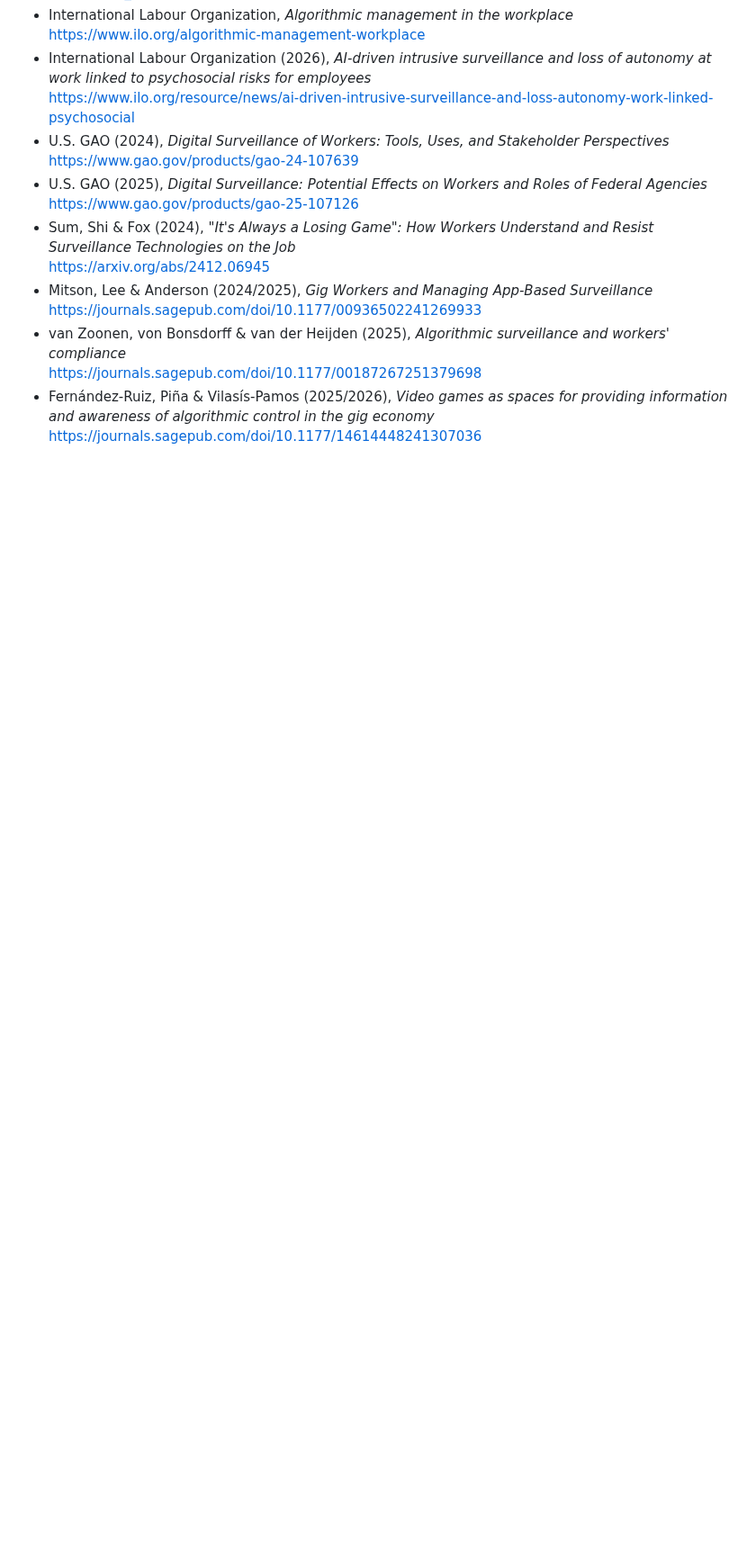
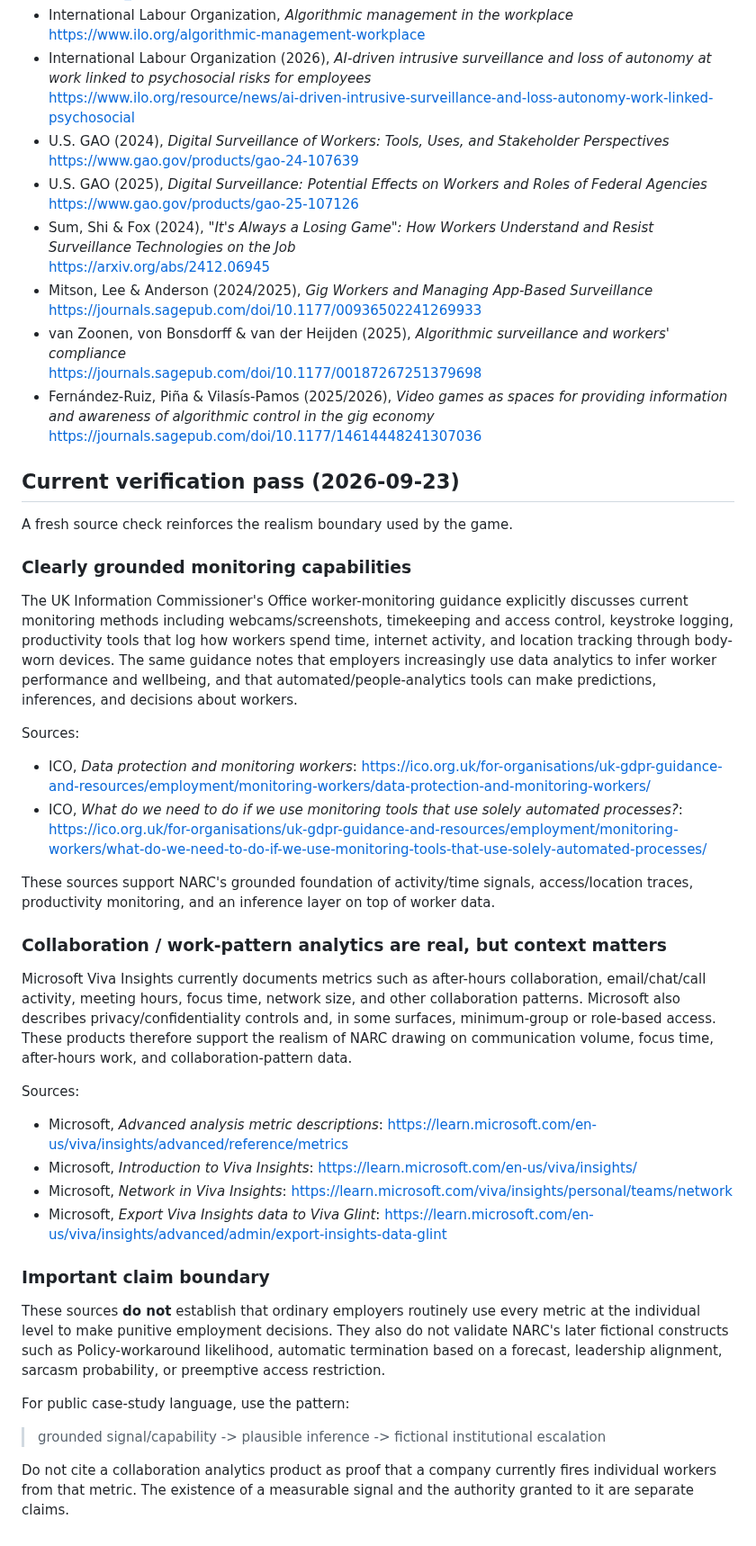
Before and after one commit to pedringt/narc, a Markdown page: docs/RESEARCH_ALGORITHMIC_MANAGEMENT.md, the part around the change. Shown at 90% size. GitHub-like rendering; blank space fills up the shorter version.

Commit message:
Refresh current monitoring research and realism boundaries (#3)

```diff
--- a/docs/RESEARCH_ALGORITHMIC_MANAGEMENT.md
+++ b/docs/RESEARCH_ALGORITHMIC_MANAGEMENT.md
@@ -309,3 +309,38 @@ This supports the current interaction direction:
   https://journals.sagepub.com/doi/10.1177/00187267251379698
 - Fernández-Ruiz, Piña & Vilasís-Pamos (2025/2026), *Video games as spaces for providing information and awareness of algorithmic control in the gig economy*
   https://journals.sagepub.com/doi/10.1177/14614448241307036
+
+
+## Current verification pass (2026-09-23)
+
+A fresh source check reinforces the realism boundary used by the game.
+
+### Clearly grounded monitoring capabilities
+
+The UK Information Commissioner's Office worker-monitoring guidance explicitly discusses current monitoring methods including webcams/screenshots, timekeeping and access control, keystroke logging, productivity tools that log how workers spend time, internet activity, and location tracking through body-worn devices. The same guidance notes that employers increasingly use data analytics to infer worker performance and wellbeing, and that automated/people-analytics tools can make predictions, inferences, and decisions about workers.
+
+Sources:
+- ICO, *Data protection and monitoring workers*: https://ico.org.uk/for-organisations/uk-gdpr-guidance-and-resources/employment/monitoring-workers/data-protection-and-monitoring-workers/
+- ICO, *What do we need to do if we use monitoring tools that use solely automated processes?*: https://ico.org.uk/for-organisations/uk-gdpr-guidance-and-resources/employment/monitoring-workers/what-do-we-need-to-do-if-we-use-monitoring-tools-that-use-solely-automated-processes/
+
+These sources support NARC's grounded foundation of activity/time signals, access/location traces, productivity monitoring, and an inference layer on top of worker data.
+
+### Collaboration / work-pattern analytics are real, but context matters
+
+Microsoft Viva Insights currently documents metrics such as after-hours collaboration, email/chat/call activity, meeting hours, focus time, network size, and other collaboration patterns. Microsoft also describes privacy/confidentiality controls and, in some surfaces, minimum-group or role-based access. These products therefore support the realism of NARC drawing on communication volume, focus time, after-hours work, and collaboration-pattern data.
+
+Sources:
+- Microsoft, *Advanced analysis metric descriptions*: https://learn.microsoft.com/en-us/viva/insights/advanced/reference/metrics
+- Microsoft, *Introduction to Viva Insights*: https://learn.microsoft.com/en-us/viva/insights/
+- Microsoft, *Network in Viva Insights*: https://learn.microsoft.com/viva/insights/personal/teams/network
+- Microsoft, *Export Viva Insights data to Viva Glint*: https://learn.microsoft.com/en-us/viva/insights/advanced/admin/export-insights-data-glint
+
+### Important claim boundary
+
+These sources **do not** establish that ordinary employers routinely use every metric at the individual level to make punitive employment decisions. They also do not validate NARC's later fictional constructs such as Policy-workaround likelihood, automatic termination based on a forecast, leadership alignment, sarcasm probability, or preemptive access restriction.
+
+For public case-study language, use the pattern:
+
+> grounded signal/capability -> plausible inference -> fictional institutional escalation
+
+Do not cite a collaboration analytics product as proof that a company currently fires individual workers from that metric. The existence of a measurable signal and the authority granted to it are separate claims.
```
